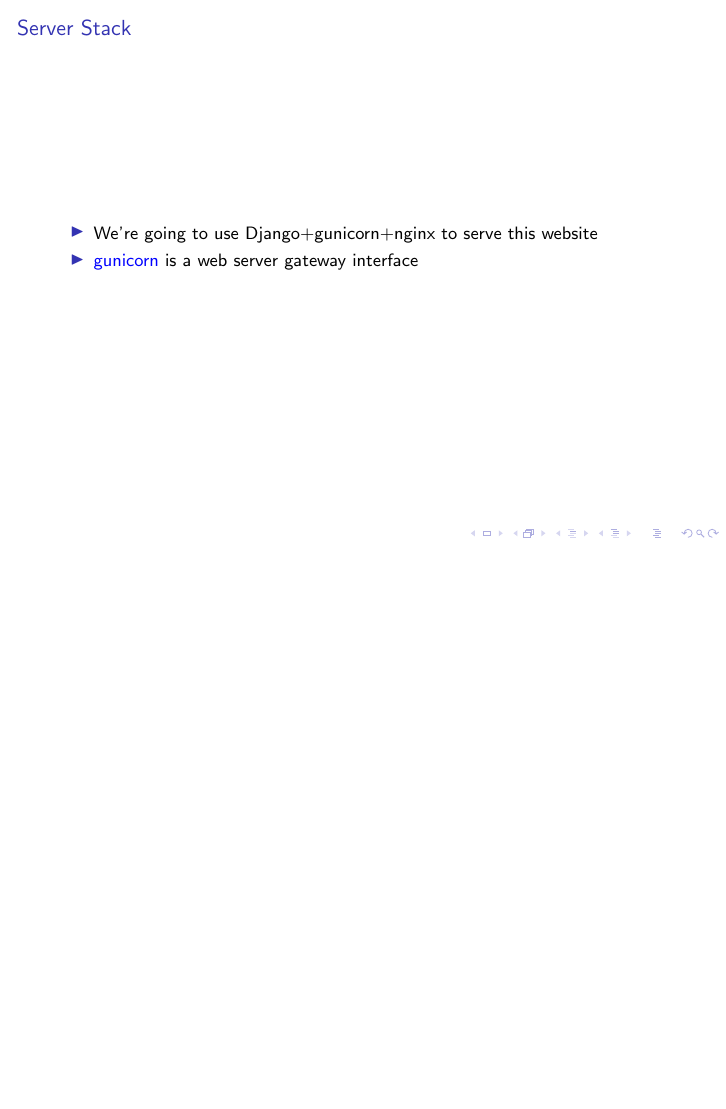
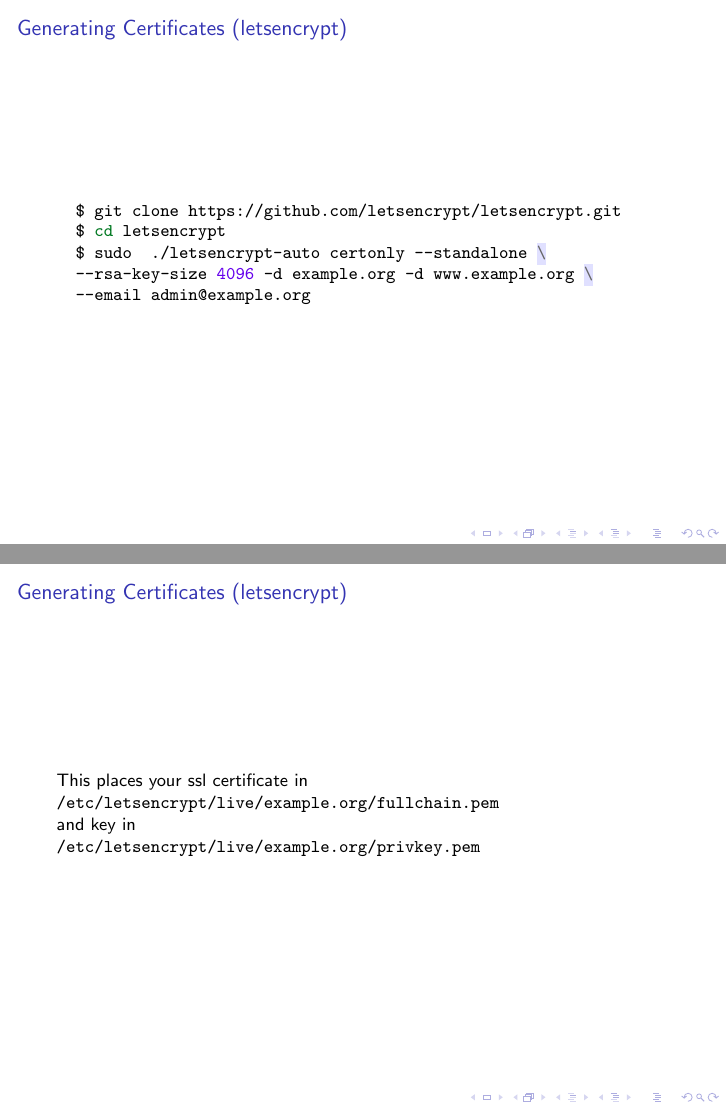
Before and after one commit to plucena24/django_https, LaTeX slides (talk.tex): page 8 of 117 before the commit and pages 7 and 8 of 119 after it, the two joined at a grey line, the shorter picture padded with empty space. Compiled offline with pdfLaTeX.

Commit message:
Info on how to use letsencrypt

```diff
--- a/talk.tex
+++ b/talk.tex
@@ -50,13 +51,36 @@
 \end{frame}
 
 \begin{frame}[fragile]
-\frametitle{Installing Certificates}
+\frametitle{Installing Certificates (Traditional)}
 Once you get your certs from your certificate authority, then need to be bundled \emph{in the right order}:
 \begin{minted}{bash}
 $ cat www_example_com.crt COMODORSADomainValidationSecureServerCA.crt \
 COMODORSAAddTrustCA.crt AddTrustExternalCARoot.crt > bundle.crt
 \end{minted}
 \end{frame}
+
+\begin{frame}[fragile]
+  \frametitle{Generating Certificates (letsencrypt)}
+\begin{minted}{bash}
+  $ git clone https://github.com/letsencrypt/letsencrypt.git
+  $ cd letsencrypt
+  $ sudo  ./letsencrypt-auto certonly --standalone \
+  --rsa-key-size 4096 -d example.org -d www.example.org \
+  --email admin@example.org
+\end{minted}
+\end{frame}
+
+\begin{frame}[fragile]
+  \frametitle{Generating Certificates (letsencrypt)}
+  This places your ssl certificate in
+
+  \texttt{/etc/letsencrypt/live/example.org/fullchain.pem}
+
+  and key in
+
+  \texttt{/etc/letsencrypt/live/example.org/privkey.pem}
+\end{frame}
+
 
 \begin{frame}[fragile]
 \frametitle{Server Stack}
```
Also changed, not shown: talk.tex (3 more changed lines).
